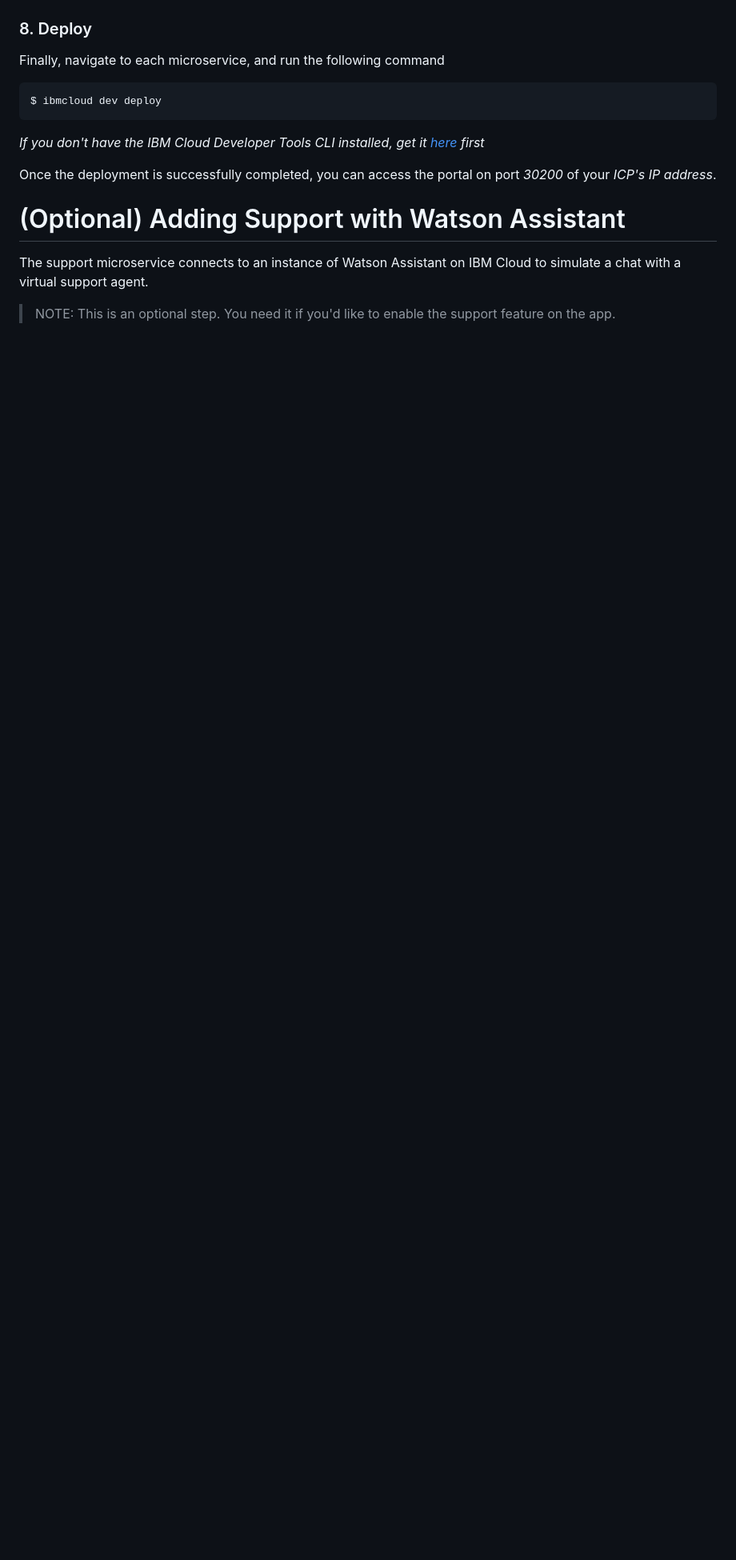
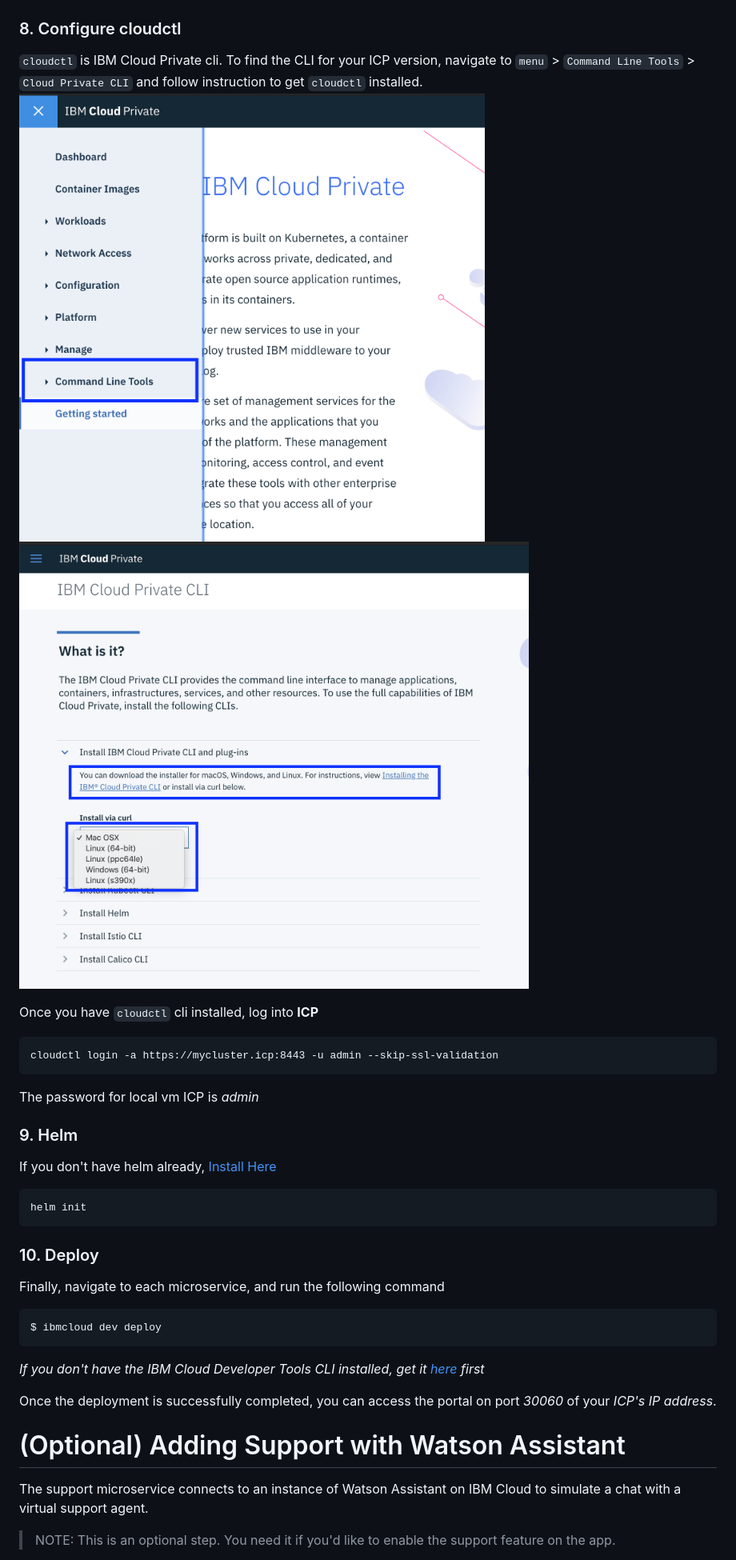
Before and after one commit to IBM/innovate-digital-bank, a Markdown page: README.md, the part around one of its changes. Shown at 80% size. Rendered like a GitHub page; pictures changed too: doc/source/images/cloudctl1.png (added), doc/source/images/cloudctl2.png (added); blank space fills up the shorter version.

Commit message:
Update Readme
Add Images
Fixed ports mismatch

````diff
--- a/README.md
+++ b/README.md
@@ -381,7 +388,25 @@ From your ICP's dashboard, copy the kubectl commands under admin > configure cli
 
 ![kubectl config](doc/source/images/5.png)
 
-### 8. Deploy
+### 8. Configure cloudctl
+`cloudctl` is IBM Cloud Private cli.
+To find the CLI for your ICP version, navigate to `menu` > `Command Line Tools` > `Cloud Private CLI` and follow instruction to get `cloudctl` installed.
+![cloudctl config](doc/source/images/cloudctl1.png)
+![cloudctl config](doc/source/images/cloudctl2.png)
+
+Once you have `cloudctl` cli installed, log into **ICP**
+```
+cloudctl login -a https://mycluster.icp:8443 -u admin --skip-ssl-validation
+```
+The password for local vm ICP is _admin_
+
+### 9. Helm
+If you don't have helm already, [Install Here](https://docs.helm.sh/using_helm/#install-helm)
+
+```
+helm init
+```
+### 10. Deploy
 Finally, navigate to each microservice, and run the following command
 
 ```
@@ -390,7 +415,7 @@ $ ibmcloud dev deploy
 
 _If you don't have the IBM Cloud Developer Tools CLI installed, get it [here](https://console.bluemix.net/doc/source/images/cli/reference/bluemix_cli/download_cli.html) first_
 
-Once the deployment is successfully completed, you can access the portal on port _30200_ of your _ICP's IP address_.
+Once the deployment is successfully completed, you can access the portal on port _30060_ of your _ICP's IP address_.
 
 # (Optional) Adding Support with Watson Assistant
 The support microservice connects to an instance of Watson Assistant on IBM Cloud to simulate a chat with a virtual support agent.
````
Also changed, not shown: other parts of README.md (+16 -2 lines), creating-pv.md (+21 -0 lines), creating-pvc.md (+16 -0 lines), mongo-db.md (+20 -0 lines), doc/source/images/docker1.png (added), doc/source/images/docker2.png (added), doc/source/images/mongo3.png (added), doc/source/images/mongo4.png (added), 8 other files.
